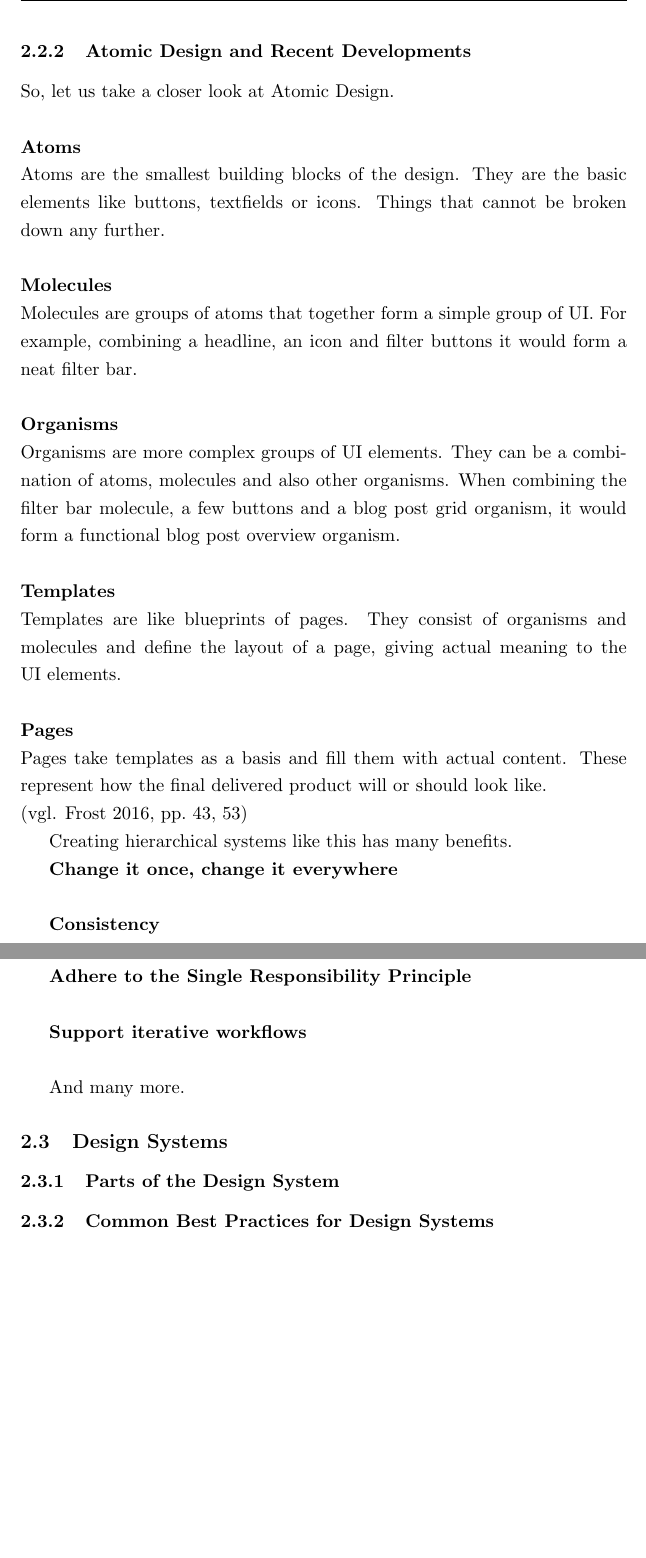
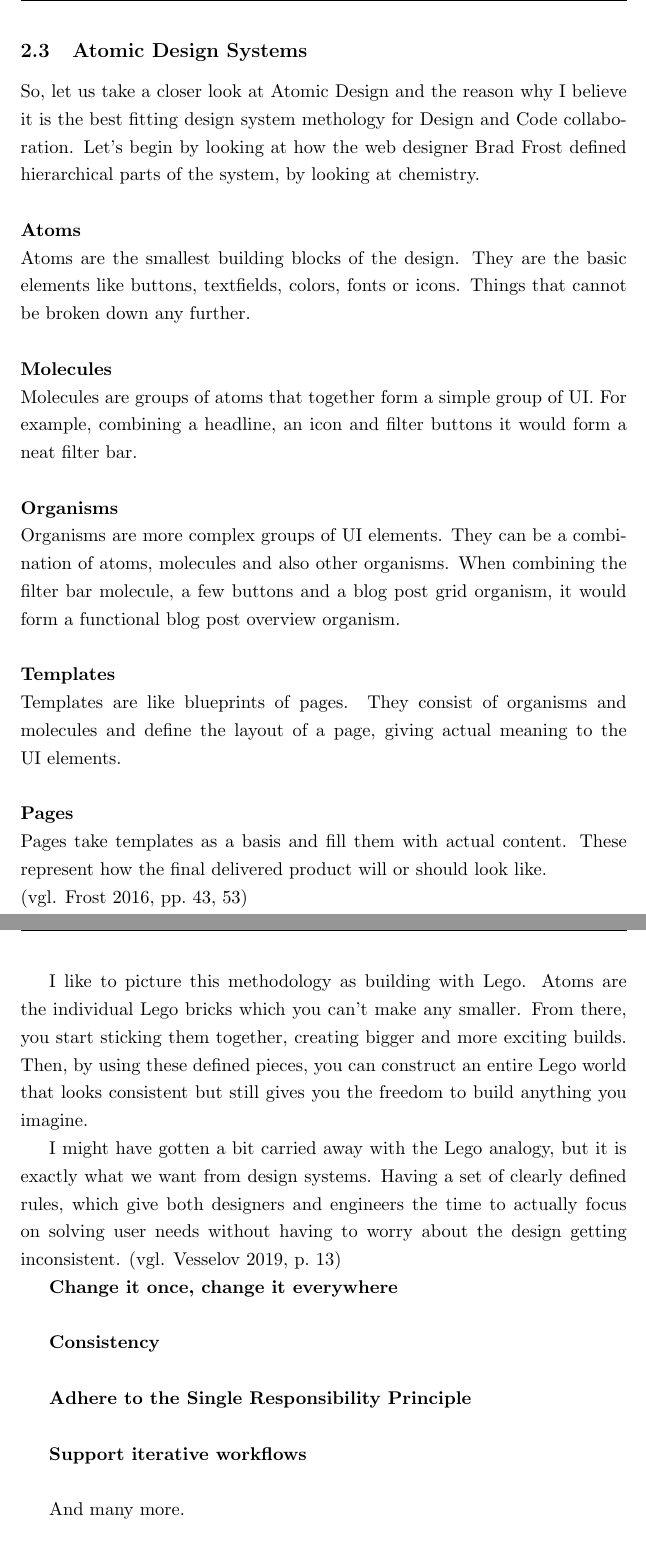
Before and after one commit to hanslissi/DesignToCode_Bachelorthesis, a LaTeX thesis (DesignToCode_Bachelorthesis.tex, which reads chapters/2/2_Component Based Design.tex, chapters/2/3_Design Systems.tex): two parts of pages 7 and 8 of 10 before the commit and two parts of pages 9 and 10 of 12 after it, joined at a grey line, cut at the place of the change, the shorter picture padded with empty space. Compiled offline with pdfLaTeX.

Commit message:
restructure chapters and add a little at chapter 2

```diff
--- a/chapters/2/2_Component Based Design.tex
+++ b/chapters/2/2_Component Based Design.tex
@@ -41,35 +42,3 @@ beautiful, functional and maintainable interfaces.
         \caption[Caption (url)]{Design and development, skipping hand in hand through the meadow}
     \end{center}
 \end{figure}
-
-\subsubsection{Atomic Design and Recent Developments}
-So, let us take a closer look at Atomic Design. \\\\
-\textbf{Atoms} \\
-Atoms are the smallest building blocks of the design. They are the basic elements like buttons,
-textfields or icons. Things that cannot be broken down any further. \\\\
-\textbf{Molecules} \\
-Molecules are groups of atoms that together form a simple group of UI. For example, combining
-a headline, an icon and filter buttons it would form a neat filter bar. \\\\
-\textbf{Organisms} \\
-Organisms are more complex groups of UI elements. They can be a combination of atoms, molecules and
-also other organisms. When combining the filter bar molecule, a few buttons and a blog post grid
-organism, it would form a functional blog post overview organism. \\\\
-\textbf{Templates} \\
-Templates are like blueprints of pages. They consist of organisms and molecules and define the
-layout of a page, giving actual meaning to the UI elements. \\\\
-\textbf{Pages}\\
-Pages take templates as a basis and fill them with actual content. These represent how the final
-delivered product will or should look like. \\
-\vglcite[43,53]{frostAtomicDesign2016}
-
-Creating hierarchical systems like this has many benefits.
-
-\textbf{Change it once, change it everywhere}\\
-
-\textbf{Consistency}\\
-
-\textbf{Adhere to the Single Responsibility Principle}\\
-
-\textbf{Support iterative workflows}\\
-
-And many more.
--- a/chapters/2/3_Design Systems.tex
+++ b/chapters/2/3_Design Systems.tex
@@ -1,8 +1,43 @@
-\subsection{Design Systems}
-\subsubsection{Parts of the Design System}
-% Just explain the parts:
-% - Style Guide
-% - Pattern Library
-% - Component Library
-% - Design Tokens
-\subsubsection{Common Best Practices for Design Systems}
+\newpage
+\subsection{Atomic Design Systems}
+So, let us take a closer look at Atomic Design and the reason why I believe it is the best fitting
+design system methology for Design and Code collaboration. Let's begin by looking at how the web
+designer Brad Frost defined hierarchical parts of the system, by looking at chemistry. \\\\
+\textbf{Atoms} \\
+Atoms are the smallest building blocks of the design. They are the basic elements like buttons,
+textfields, colors, fonts or icons. Things that cannot be broken down any further. \\\\
+\textbf{Molecules} \\
+Molecules are groups of atoms that together form a simple group of UI. For example, combining
+a headline, an icon and filter buttons it would form a neat filter bar. \\\\
+\textbf{Organisms} \\
+Organisms are more complex groups of UI elements. They can be a combination of atoms, molecules and
+also other organisms. When combining the filter bar molecule, a few buttons and a blog post grid
+organism, it would form a functional blog post overview organism. \\\\
+\textbf{Templates} \\
+Templates are like blueprints of pages. They consist of organisms and molecules and define the
+layout of a page, giving actual meaning to the UI elements. \\\\
+\textbf{Pages}\\
+Pages take templates as a basis and fill them with actual content. These represent how the final
+delivered product will or should look like. \\
+\vglcite[43,53]{frostAtomicDesign2016}\\
+
+I like to picture this methodology as building with Lego. Atoms are the individual Lego bricks
+which you can't make any smaller. From there, you start sticking them together,
+creating bigger and more exciting builds. Then, by using these defined pieces, you can construct an entire
+Lego world that looks consistent but still gives you the freedom to build anything you imagine.
+
+I might have gotten a bit carried away with the Lego analogy, but it is exactly what we want from
+design systems. Having a set of clearly defined rules, which give both designers and engineers the
+time to actually focus on solving user needs without having to worry about the design getting
+inconsistent. \vglcite[13]{vesselovBuildingDesignSystems2019}
+
+
+\textbf{Change it once, change it everywhere}\\
+
+\textbf{Consistency}\\
+
+\textbf{Adhere to the Single Responsibility Principle}\\
+
+\textbf{Support iterative workflows}\\
+
+And many more.
```
Also changed, not shown: chapters/2/0_Basics of Webdesign.tex (+1 -0 lines), chapters/2/1_User Interface Design.tex (+11 -9 lines), citations.bib (+15 -0 lines), chapters/2/2_Component Based Design.tex (5 more changed lines).
